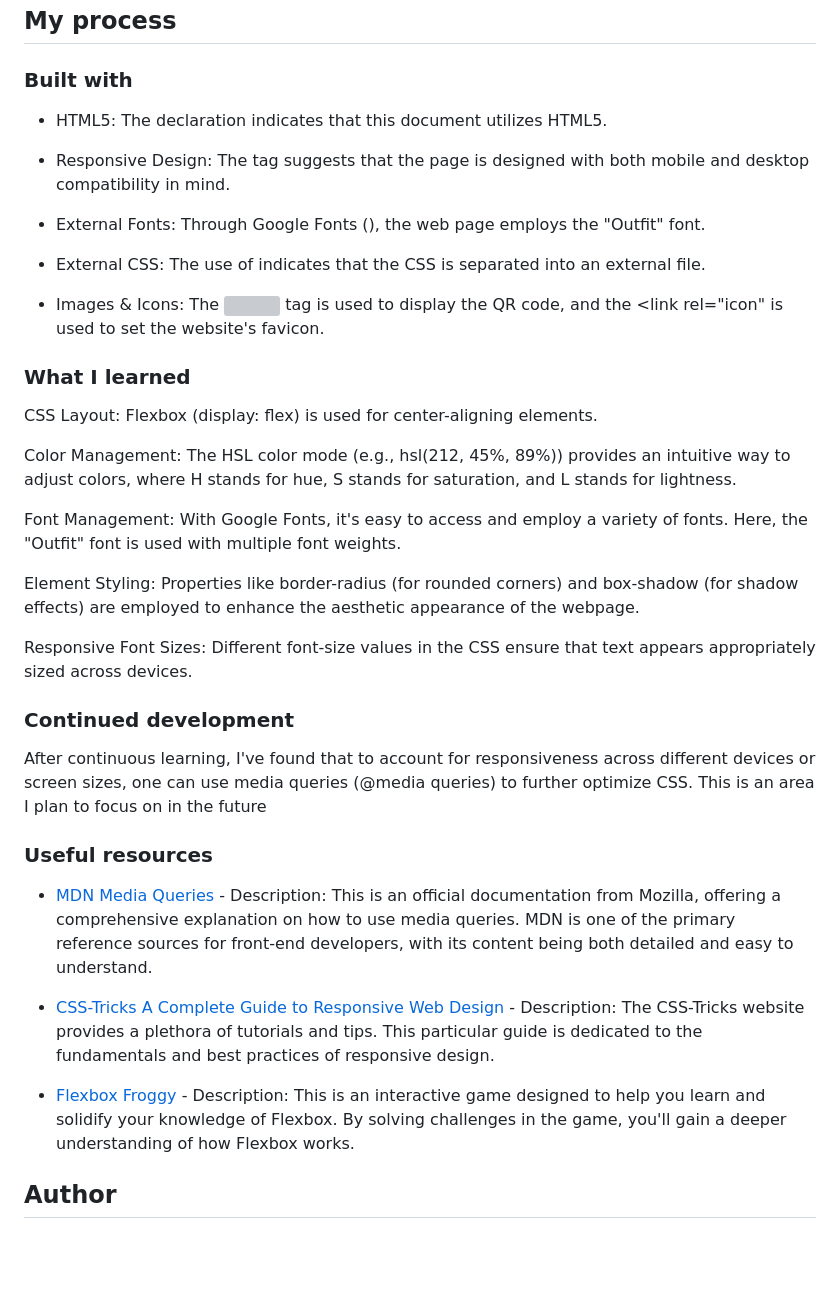
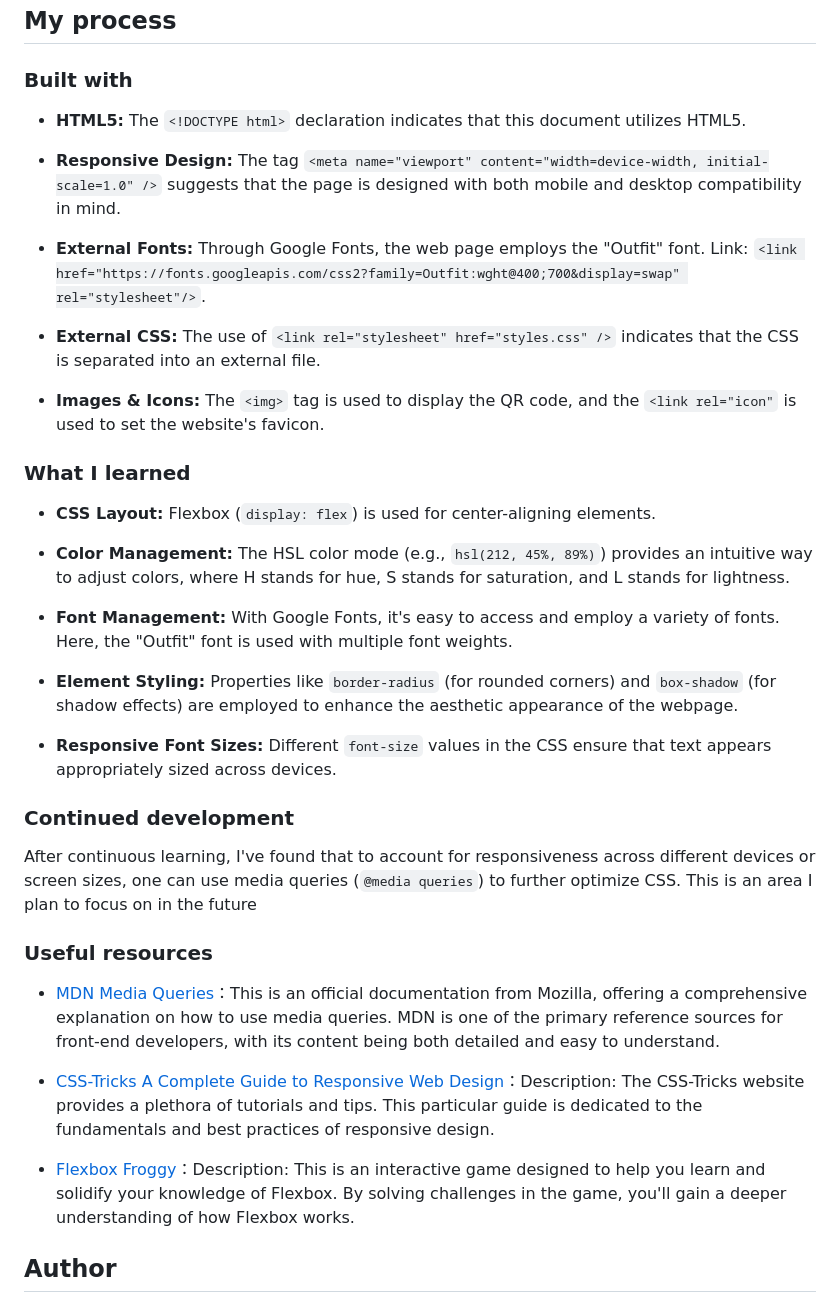
Before and after one commit to Guozonglei/qr-code-component, a Markdown page: README.md, the part around the change. Drawn GitHub-style; blank space fills up the shorter version; grey boxes are pictures that could not be loaded.

```diff
--- a/README.md
+++ b/README.md
@@ -29,39 +29,39 @@ This is a solution to the [QR code component challenge on Frontend Mentor](https
 
 ### Built with
 
-- HTML5: The <!DOCTYPE html> declaration indicates that this document utilizes HTML5.
+- **HTML5:** The `<!DOCTYPE html>` declaration indicates that this document utilizes HTML5.
 
-- Responsive Design: The tag <meta name="viewport" content="width=device-width, initial-scale=1.0" /> suggests that the page is designed with both mobile and desktop compatibility in mind.
+- **Responsive Design:** The tag `<meta name="viewport" content="width=device-width, initial-scale=1.0" />` suggests that the page is designed with both mobile and desktop compatibility in mind.
 
-- External Fonts: Through Google Fonts (<link href="https://fonts.googleapis.com/css2?family=Outfit:wght@400;700&display=swap" rel="stylesheet"/>), the web page employs the "Outfit" font.
+- **External Fonts:** Through Google Fonts, the web page employs the "Outfit" font. Link: `<link href="https://fonts.googleapis.com/css2?family=Outfit:wght@400;700&display=swap" rel="stylesheet"/>`.
 
-- External CSS: The use of <link rel="stylesheet" href="styles.css" /> indicates that the CSS is separated into an external file.
+- **External CSS:** The use of `<link rel="stylesheet" href="styles.css" />` indicates that the CSS is separated into an external file.
 
-- Images & Icons: The <img> tag is used to display the QR code, and the <link rel="icon" is used to set the website's favicon.
+- **Images & Icons:** The `<img>` tag is used to display the QR code, and the `<link rel="icon"` is used to set the website's favicon.
 
 ### What I learned
 
-CSS Layout: Flexbox (display: flex) is used for center-aligning elements.
+- **CSS Layout:** Flexbox (`display: flex`) is used for center-aligning elements.
 
-Color Management: The HSL color mode (e.g., hsl(212, 45%, 89%)) provides an intuitive way to adjust colors, where H stands for hue, S stands for saturation, and L stands for lightness.
+- **Color Management:** The HSL color mode (e.g., `hsl(212, 45%, 89%)`) provides an intuitive way to adjust colors, where H stands for hue, S stands for saturation, and L stands for lightness.
 
-Font Management: With Google Fonts, it's easy to access and employ a variety of fonts. Here, the "Outfit" font is used with multiple font weights.
+- **Font Management:** With Google Fonts, it's easy to access and employ a variety of fonts. Here, the "Outfit" font is used with multiple font weights.
 
-Element Styling: Properties like border-radius (for rounded corners) and box-shadow (for shadow effects) are employed to enhance the aesthetic appearance of the webpage.
+- **Element Styling:** Properties like `border-radius` (for rounded corners) and `box-shadow` (for shadow effects) are employed to enhance the aesthetic appearance of the webpage.
 
-Responsive Font Sizes: Different font-size values in the CSS ensure that text appears appropriately sized across devices.
+- **Responsive Font Sizes:** Different `font-size` values in the CSS ensure that text appears appropriately sized across devices.
 
 ### Continued development
 
-After continuous learning, I've found that to account for responsiveness across different devices or screen sizes, one can use media queries (@media queries) to further optimize CSS. This is an area I plan to focus on in the future
+After continuous learning, I've found that to account for responsiveness across different devices or screen sizes, one can use media queries (`@media queries`) to further optimize CSS. This is an area I plan to focus on in the future
 
 ### Useful resources
 
-- [MDN Media Queries](https://developer.mozilla.org/en-US/docs/Web/CSS/CSS_media_queries/Using_media_queries) - Description: This is an official documentation from Mozilla, offering a comprehensive explanation on how to use media queries. MDN is one of the primary reference sources for front-end developers, with its content being both detailed and easy to understand.
+- [MDN Media Queries](https://developer.mozilla.org/en-US/docs/Web/CSS/CSS_media_queries/Using_media_queries)：This is an official documentation from Mozilla, offering a comprehensive explanation on how to use media queries. MDN is one of the primary reference sources for front-end developers, with its content being both detailed and easy to understand.
 
-- [CSS-Tricks A Complete Guide to Responsive Web Design](https://css-tricks.com/snippets/css/a-guide-to-flexbox/) - Description: The CSS-Tricks website provides a plethora of tutorials and tips. This particular guide is dedicated to the fundamentals and best practices of responsive design.
+- [CSS-Tricks A Complete Guide to Responsive Web Design](https://css-tricks.com/snippets/css/a-guide-to-flexbox/)：Description: The CSS-Tricks website provides a plethora of tutorials and tips. This particular guide is dedicated to the fundamentals and best practices of responsive design.
 
-- [Flexbox Froggy](https://flexboxfroggy.com/) - Description: This is an interactive game designed to help you learn and solidify your knowledge of Flexbox. By solving challenges in the game, you'll gain a deeper understanding of how Flexbox works.
+- [Flexbox Froggy](https://flexboxfroggy.com/)：Description: This is an interactive game designed to help you learn and solidify your knowledge of Flexbox. By solving challenges in the game, you'll gain a deeper understanding of how Flexbox works.
 
 ## Author
 
```
